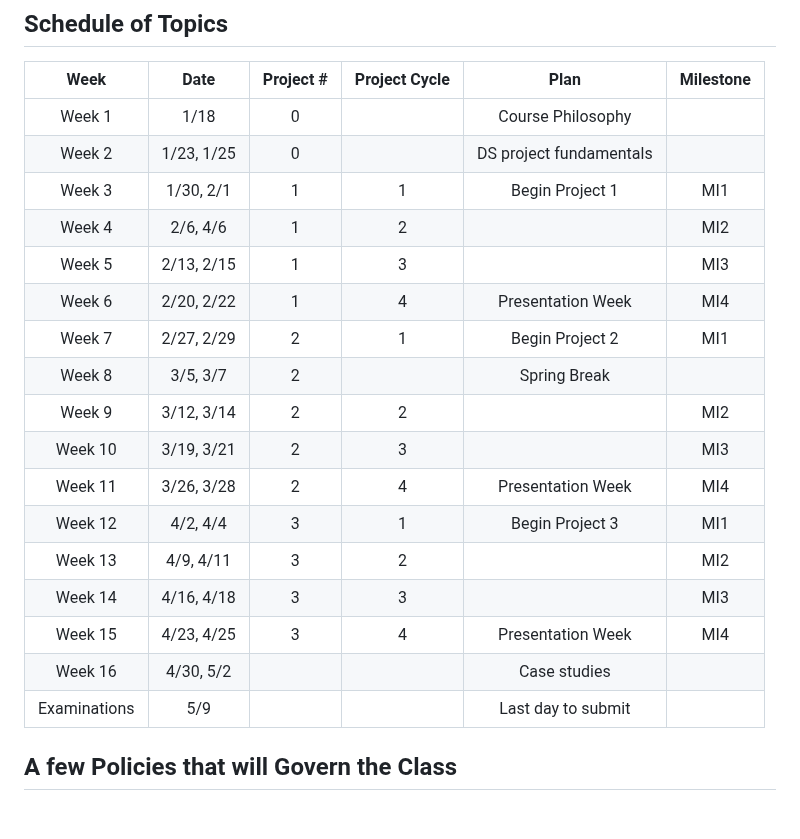
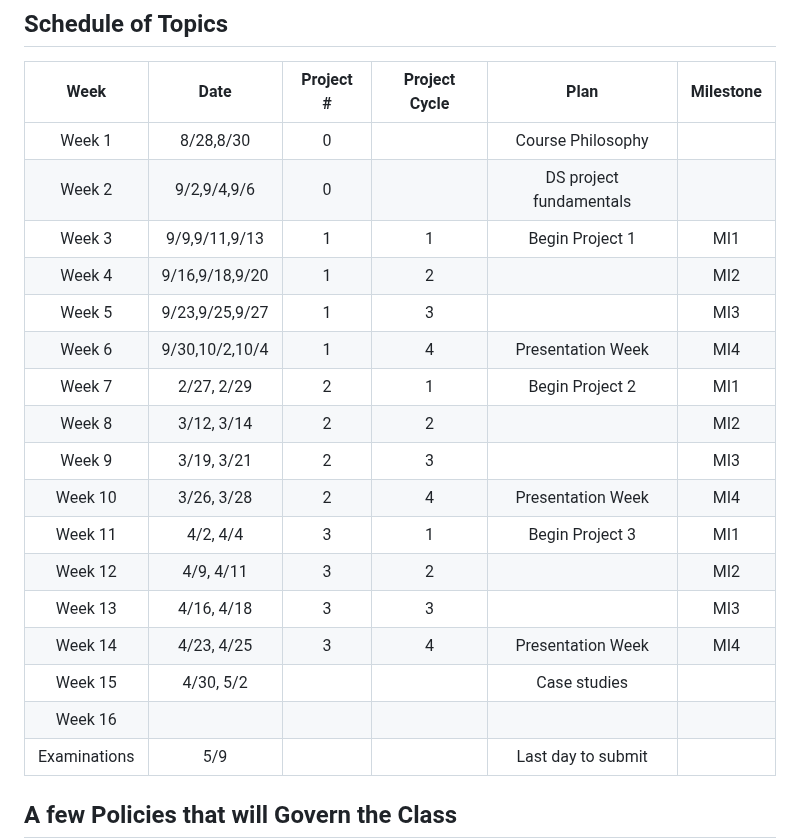
Before and after one commit to UVADS/DS-4002, a Markdown page: README.md, the part around the change. GitHub-like rendering; blank space fills up the shorter version.

```diff
--- a/README.md
+++ b/README.md
@@ -86,22 +86,22 @@ There are 4 assignment categories:
 
 | Week 	| Date|Project # 	|Project Cycle	| Plan 	|Milestone	|
 |:---:	|:---:|:---:	|:---:	|:---:	|:---:	|
-| Week 1  | 1/18 |0	|  	   | 	Course Philosophy    |	      |
-| Week 2  | 1/23, 1/25 |0  |   | DS project fundamentals | |
-| Week 3  | 1/30, 2/1 |1  | 1	|Begin Project 1 | MI1	|
-| Week 4  | 2/6, 4/6 |1|	2 |   | MI2	|
-| Week 5  | 2/13, 2/15 |1 | 3 |    | MI3   |
-| Week 6	 | 2/20, 2/22 |1	  | 4 | Presentation Week  | MI4  |
+| Week 1  | 8/28,8/30 |0	|  	   | 	Course Philosophy    |	      |
+| Week 2  | 9/2,9/4,9/6 |0  |   | DS project fundamentals | |
+| Week 3  | 9/9,9/11,9/13 |1  | 1	|Begin Project 1 | MI1	|
+| Week 4  | 9/16,9/18,9/20|1|	2 |   | MI2	|
+| Week 5  | 9/23,9/25,9/27|1 | 3 |    | MI3   |
+| Week 6	 | 9/30,10/2,10/4 |1	  | 4 | Presentation Week  | MI4  |
 | Week 7  | 2/27, 2/29 |2   | 1	|   Begin Project 2	|MI1 |
-| Week 8  | 3/5, 3/7 | 2 |  	| Spring Break | 	|
-| Week 9  | 3/12, 3/14 | 2	| 2	| 	  |MI2|
-| Week 10 | 3/19, 3/21 |2	| 3	|	  | MI3	|
-| Week 11 | 3/26, 3/28 | 2 | 4 | Presentation Week | MI4 |
-| Week 12 | 4/2, 4/4 |  3  |	1 | Begin Project 3 | MI1 |
-| Week 13 | 4/9, 4/11 | 3 | 2	|   | MI2 |
-| Week 14 | 4/16, 4/18 | 3 | 3 | | MI3 |
-| Week 15 | 4/23, 4/25 | 3	| 	4| Presentation Week  | MI4  |
-| Week 16 | 4/30, 5/2 | 	|  	| Case studies |  	|
+| Week 8  | 3/12, 3/14 | 2	| 2	| 	  |MI2|
+| Week 9 | 3/19, 3/21 |2	| 3	|	  | MI3	|
+| Week 10 | 3/26, 3/28 | 2 | 4 | Presentation Week | MI4 |
+| Week 11 | 4/2, 4/4 |  3  |	1 | Begin Project 3 | MI1 |
+| Week 12 | 4/9, 4/11 | 3 | 2	|   | MI2 |
+| Week 13 | 4/16, 4/18 | 3 | 3 | | MI3 |
+| Week 14 | 4/23, 4/25 | 3	| 	4| Presentation Week  | MI4  |
+| Week 15 | 4/30, 5/2 | 	|  	| Case studies |  	|
+| Week 16 |          |    |      |             |      |
 | Examinations | 5/9 | | | Last day to submit| |
 
 
```
